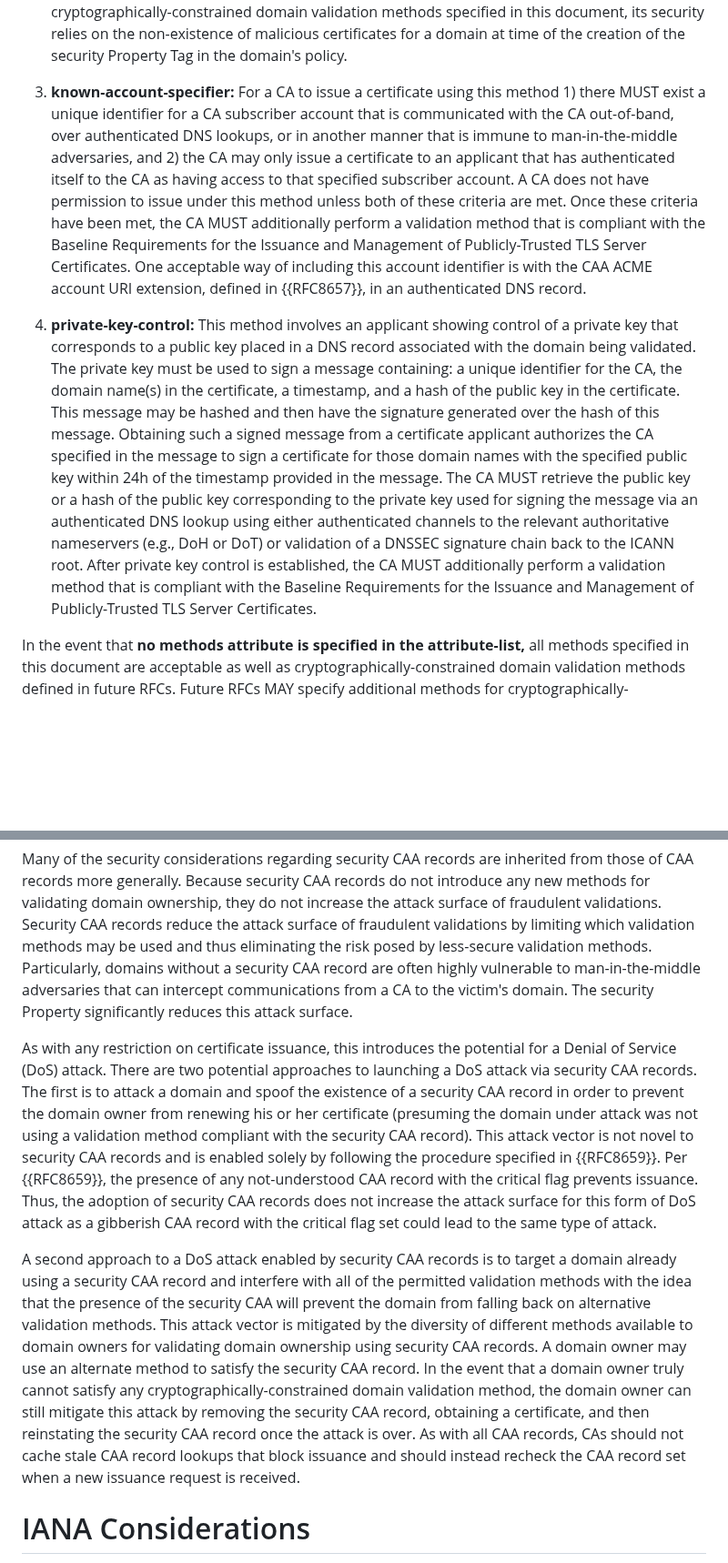
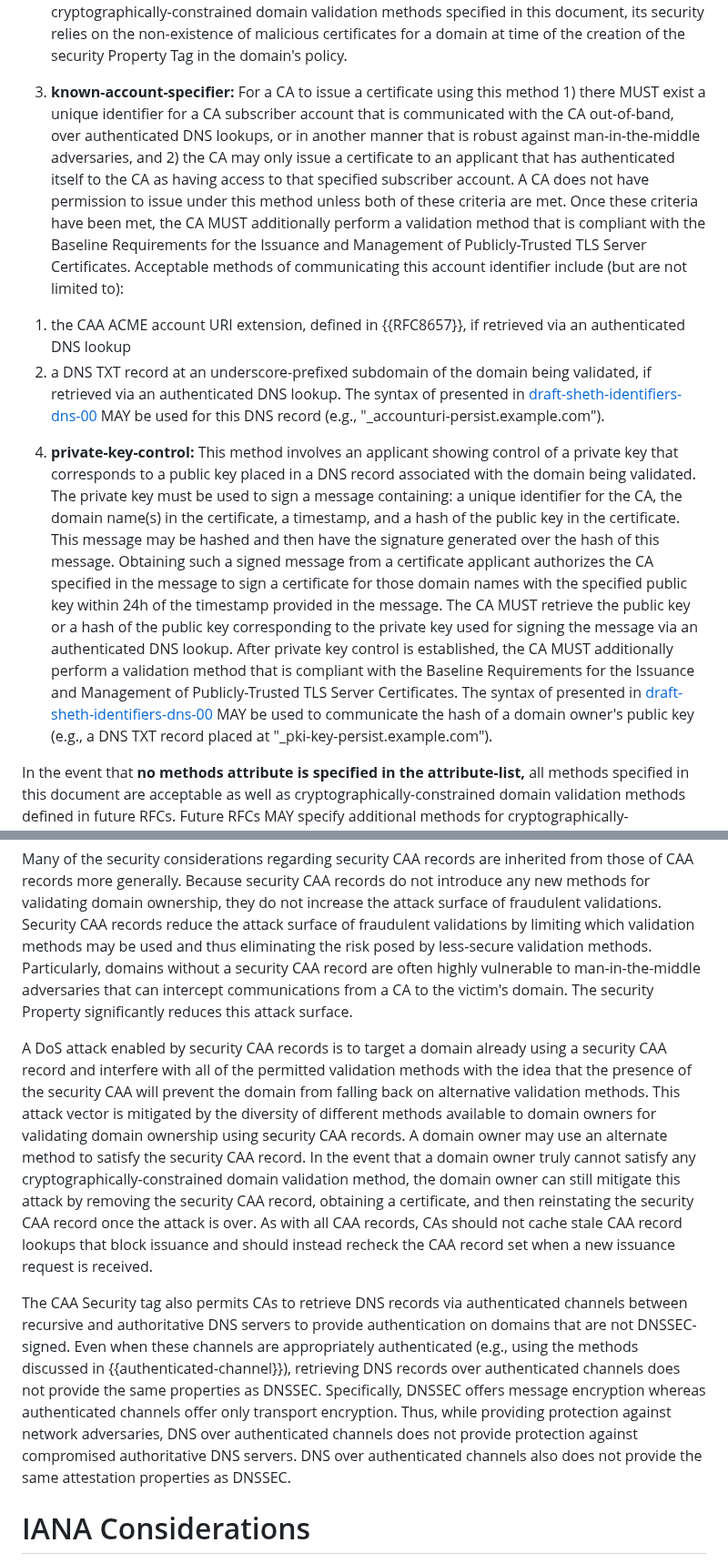
Before and after one commit to birgelee/draft-caa-security-tag, a Markdown page: draft-ietf-lamps-caa-security.md, 2 parts joined by grey strips. Shown at 91% size. Rendered like a GitHub page; blank space fills up the shorter version.

Commit message:
updates to security tag

```diff
--- a/draft-ietf-lamps-caa-security.md
+++ b/draft-ietf-lamps-caa-security.md
@@ -209,17 +209,21 @@ This method MAY be directly satisfied while a CA is performing the "Agreed-Upon
 A CA MAY still satisfy the **http-validation-over-tls** method even if it does not initiate connections to port 443 for HTTP challenges so long as either 1\) the connection initiated to port 80 serves a redirect to the same domain name over HTTPS at port 443 and the connection to the domain at port 443 servers a valid, trusted certificate or 2\) in addition to contacting the domain over port 80 the CA also contacts the domain over port 443 using HTTPS and the connection is established with a valid, trusted certificate and the same challenge value is observed.
 Operators of security-critical domains MAY choose not to permit this method since, unlike other cryptographically-constrained domain validation methods specified in this document, its security relies on the non-existence of malicious certificates for a domain at time of the creation of the security Property Tag in the domain's policy.
 
-3. **known-account-specifier:** For a CA to issue a certificate using this method 1) there MUST exist a unique identifier for a CA subscriber account that is communicated with the CA out-of-band, over authenticated DNS lookups, or in another manner that is immune to man-in-the-middle adversaries, and 2) the CA may only issue a certificate to an applicant that has authenticated itself to the CA as having access to that specified subscriber account.
+3. **known-account-specifier:** For a CA to issue a certificate using this method 1) there MUST exist a unique identifier for a CA subscriber account that is communicated with the CA out-of-band, over authenticated DNS lookups, or in another manner that is robust against man-in-the-middle adversaries, and 2) the CA may only issue a certificate to an applicant that has authenticated itself to the CA as having access to that specified subscriber account.
 A CA does not have permission to issue under this method unless both of these criteria are met.
 Once these criteria have been met, the CA MUST additionally perform a validation method that is compliant with the Baseline Requirements for the Issuance and Management of Publicly-Trusted TLS Server Certificates.
-One acceptable way of including this account identifier is with the CAA ACME account URI extension, defined in {{RFC8657}}, in an authenticated DNS record.
+Acceptable methods of communicating this account identifier include (but are not limited to):
+1) the CAA ACME account URI extension, defined in {{RFC8657}}, if retrieved via an authenticated DNS lookup
+2) a DNS TXT record at an underscore-prefixed subdomain of the domain being validated, if retrieved via an authenticated DNS lookup.
+The syntax of presented in [draft-sheth-identifiers-dns-00](https://datatracker.ietf.org/doc/draft-sheth-identifiers-dns/) MAY be used for this DNS record (e.g., "\_accounturi-persist.example.com").
 
 4. **private-key-control:** This method involves an applicant showing control of a private key that corresponds to a public key placed in a DNS record associated with the domain being validated.
 The private key must be used to sign a message containing: a unique identifier for the CA, the domain name\(s\) in the certificate, a timestamp, and a hash of the public key in the certificate.
 This message may be hashed and then have the signature generated over the hash of this message.
 Obtaining such a signed message from a certificate applicant authorizes the CA specified in the message to sign a certificate for those domain names with the specified public key within 24h of the timestamp provided in the message.
-The CA MUST retrieve the public key or a hash of the public key corresponding to the private key used for signing the message via an authenticated DNS lookup using either authenticated channels to the relevant authoritative nameservers (e.g., DoH or DoT) or validation of a DNSSEC signature chain back to the ICANN root.
+The CA MUST retrieve the public key or a hash of the public key corresponding to the private key used for signing the message via an authenticated DNS lookup.
 After private key control is established, the CA MUST additionally perform a validation method that is compliant with the Baseline Requirements for the Issuance and Management of Publicly-Trusted TLS Server Certificates.
+The syntax of presented in [draft-sheth-identifiers-dns-00](https://datatracker.ietf.org/doc/draft-sheth-identifiers-dns/) MAY be used to communicate the hash of a domain owner's public key (e.g., a DNS TXT record placed at "\_pki-key-persist.example.com").
 
 In the event that **no methods attribute is specified in the attribute-list,** all methods specified in this document are acceptable as well as cryptographically-constrained domain validation methods defined in future RFCs.
 Future RFCs MAY specify additional methods for cryptographically-constrained domain validation so long as they satisfy the properties of cryptographically-constrained domain validation (i.e., robustness against global man-in-the-middle adversaries).
@@ -261,18 +265,13 @@ Security CAA records reduce the attack surface of fraudulent validations by limi
 Particularly, domains without a security CAA record are often highly vulnerable to man-in-the-middle adversaries that can intercept communications from a CA to the victim's domain.
 The security Property significantly reduces this attack surface.
 
-As with any restriction on certificate issuance, this introduces the potential for a Denial of Service (DoS) attack.
-There are two potential approaches to launching a DoS attack via security CAA records.
-The first is to attack a domain and spoof the existence of a security CAA record in order to prevent the domain owner from renewing his or her certificate (presuming the domain under attack was not using a validation method compliant with the security CAA record).
-This attack vector is not novel to security CAA records and is enabled solely by following the procedure specified in {{RFC8659}}.
-Per {{RFC8659}}, the presence of any not-understood CAA record with the critical flag prevents issuance.
-Thus, the adoption of security CAA records does not increase the attack surface for this form of DoS attack as a gibberish CAA record with the critical flag set could lead to the same type of attack.
-
-A second approach to a DoS attack enabled by security CAA records is to target a domain already using a security CAA record and interfere with all of the permitted validation methods with the idea that the presence of the security CAA will prevent the domain from falling back on alternative validation methods.
+A DoS attack enabled by security CAA records is to target a domain already using a security CAA record and interfere with all of the permitted validation methods with the idea that the presence of the security CAA will prevent the domain from falling back on alternative validation methods.
 This attack vector is mitigated by the diversity of different methods available to domain owners for validating domain ownership using security CAA records.
 A domain owner may use an alternate method to satisfy the security CAA record.
 In the event that a domain owner truly cannot satisfy any cryptographically-constrained domain validation method, the domain owner can still mitigate this attack by removing the security CAA record, obtaining a certificate, and then reinstating the security CAA record once the attack is over.
 As with all CAA records, CAs should not cache stale CAA record lookups that block issuance and should instead recheck the CAA record set when a new issuance request is received.
+
+The CAA Security tag also permits CAs to retrieve DNS records via authenticated channels between recursive and authoritative DNS servers to provide authentication on domains that are not DNSSEC-signed. Even when these channels are appropriately authenticated (e.g., using the methods discussed in {{authenticated-channel}}), retrieving DNS records over authenticated channels does not provide the same properties as DNSSEC. Specifically, DNSSEC offers message encryption whereas authenticated channels offer only transport encryption. Thus, while providing protection against network adversaries, DNS over authenticated channels does not provide protection against compromised authoritative DNS servers. DNS over authenticated channels also does not provide the same attestation properties as DNSSEC.
 
 # IANA Considerations
 
```
Also changed, not shown: other parts of draft-ietf-lamps-caa-security.md (+1 -1 lines).
